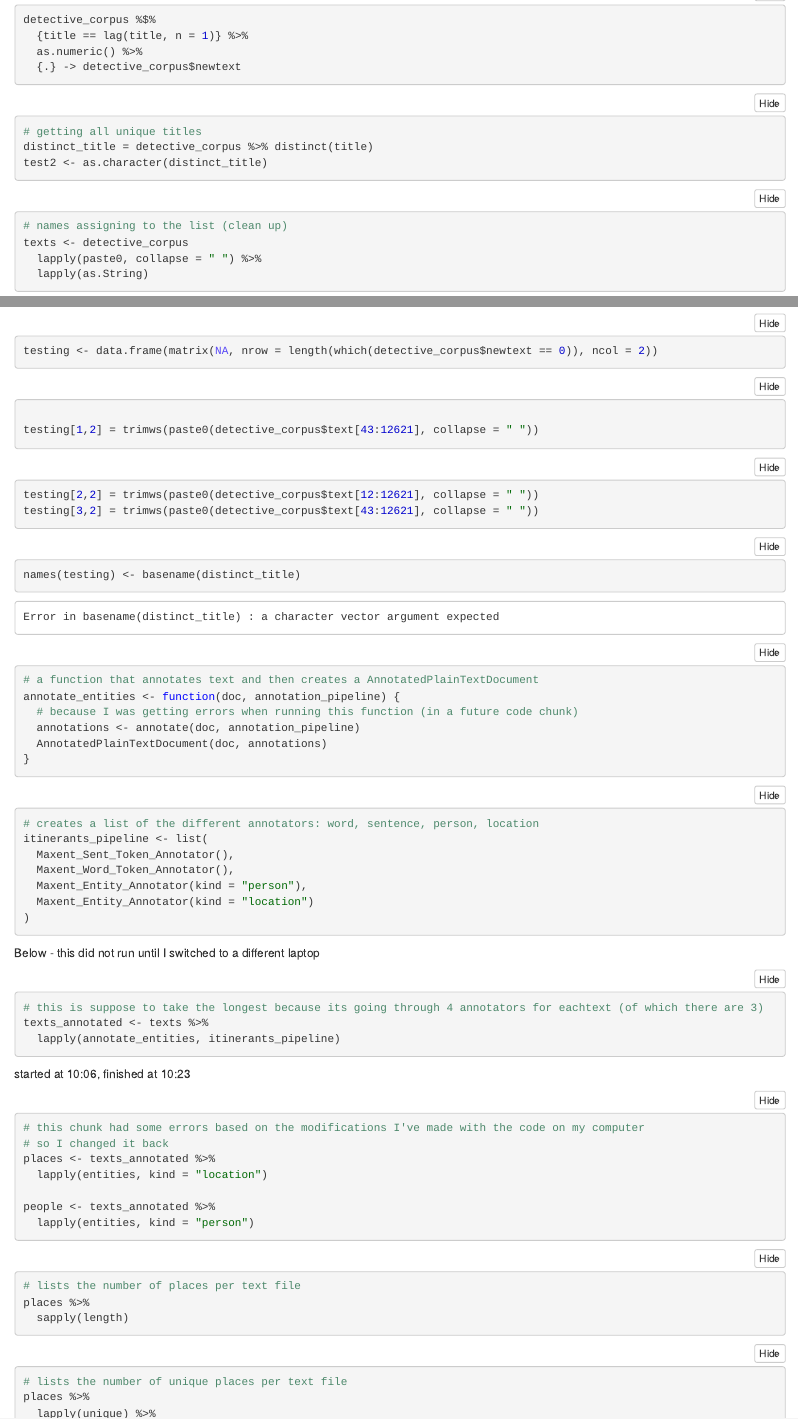
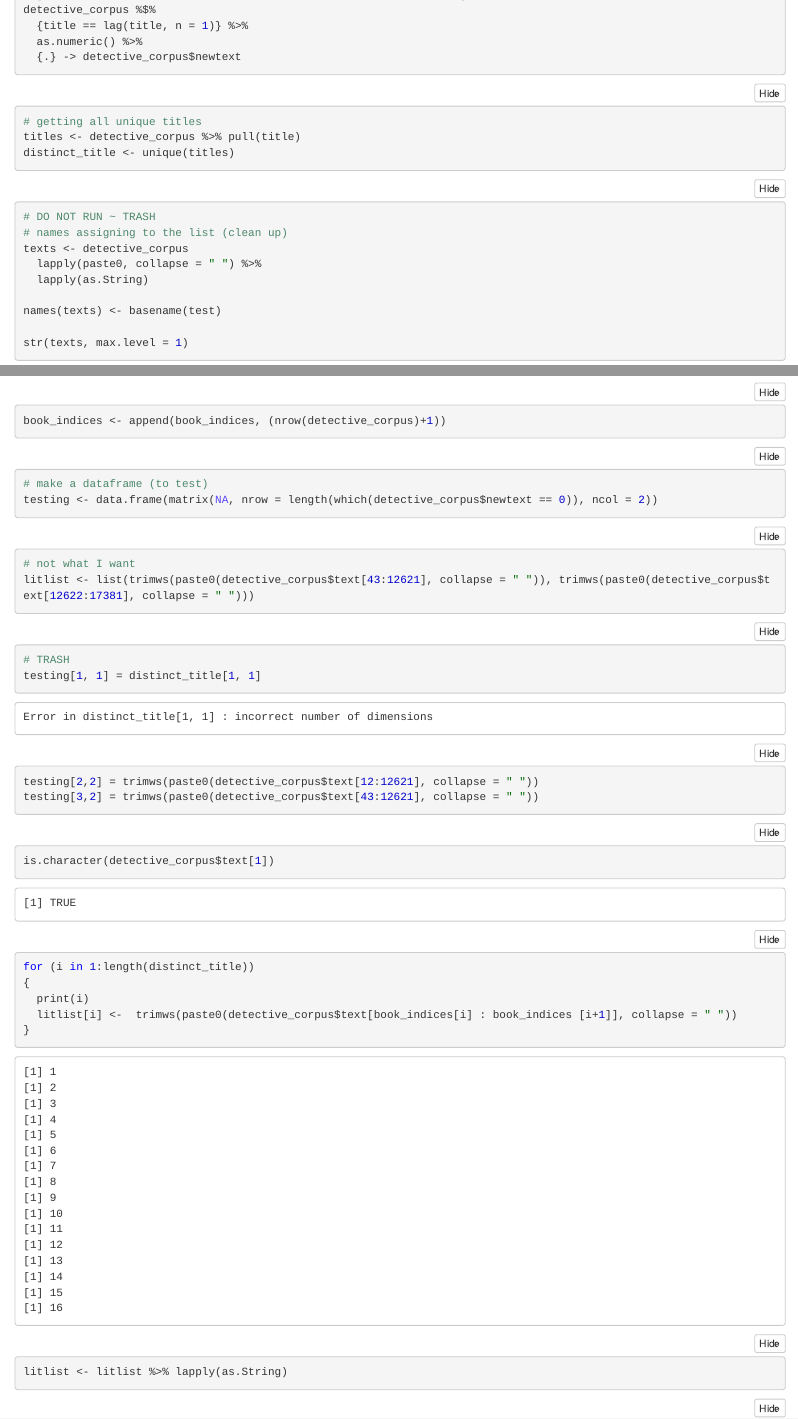
Before and after one commit to marcelinanagales/Intro-to-DH, an R Markdown document (NLP/Wk8_ExperimentMyCorpus.Rmd): the page in a window 1100 px wide, from 1290 px down before the commit and from 830 px down after it, so that both start at the same text, and a second part further down, joined at a grey line. The pictures show the output file NLP/Wk8_ExperimentMyCorpus.nb.html that the author committed with the source, opened offline; long lines of code are wrapped.

Commit message:
Finish detective corpus example
sparse documentation

````diff
--- a/NLP/Wk8_ExperimentMyCorpus.Rmd
+++ b/NLP/Wk8_ExperimentMyCorpus.Rmd
@@ -48,12 +44,13 @@ detective_corpus %$%
 
 ```{r}
 # getting all unique titles
-distinct_title = detective_corpus %>% distinct(title)
-test2 <- as.character(distinct_title)
+titles <- detective_corpus %>% pull(title)
+distinct_title <- unique(titles)
 ```
 
 
 ```{r}
+# DO NOT RUN ~ TRASH
 # names assigning to the list (clean up)
 texts <- detective_corpus
   lapply(paste0, collapse = " ") %>%
@@ -71,10 +70,20 @@ which(detective_corpus$newtext == 0)
+book_indices <- append(book_indices, (nrow(detective_corpus)+1))
+```
+
 ```{r}
 # make a dataframe (to test)
 testing <- data.frame(matrix(NA, nrow = length(which(detective_corpus$newtext == 0)), ncol = 2))
 ```
 
 ```{r}
+# TRASH
+litlist <- list(trimws(paste0(detective_corpus$text[43:12621], collapse = " ")), trimws(paste0(detective_corpus$text[12622:17381], collapse = " ")))
+```
 
+
+```{r}
+# TRASH
+testing[1, 1] = distinct_title[1, 1]
 testing[1,2] = trimws(paste0(detective_corpus$text[43:12621], collapse = " "))
 ```
 
@@ -84,4 +93,18 @@ testing[3,2] = trimws(paste0(detective_corpus$text[43:12621], collapse = " "))
 ```
 
 ```{r}
-names(testing) <- basename(distinct_title)
+is.character(detective_corpus$text[1])
+```
+
+```{r}
+for (i in 1:length(distinct_title))
+{
+  litlist[i] <-  trimws(paste0(detective_corpus$text[book_indices[i] : book_indices [i+1]], collapse = " "))
+}
+```
+
+```{r}
+litlist <- litlist %>% lapply(as.String)
+```
+
+```{r}
@@ -109,10 +141,10 @@ itinerants_pipeline <- list(
 Below - this did not run until I switched to a different laptop
 ```{r}
 # this is suppose to take the longest because its going through 4 annotators for eachtext (of which there are 3)
-texts_annotated <- texts %>%
+texts_annotated <- litlist %>%
   lapply(annotate_entities, itinerants_pipeline)
 ```
-started at 10:06, finished at 10:23
+started at 9:08, finished at
 ```{r}
 # this chunk had some errors based on the modifications I've made with the code on my computer
 # so I changed it back
````
Also changed, not shown: NLP/Wk8_ExperimentMyCorpus.nb.html, NLP/Wk8_ExperimentMyCorpus.Rmd (26 more changed lines).
